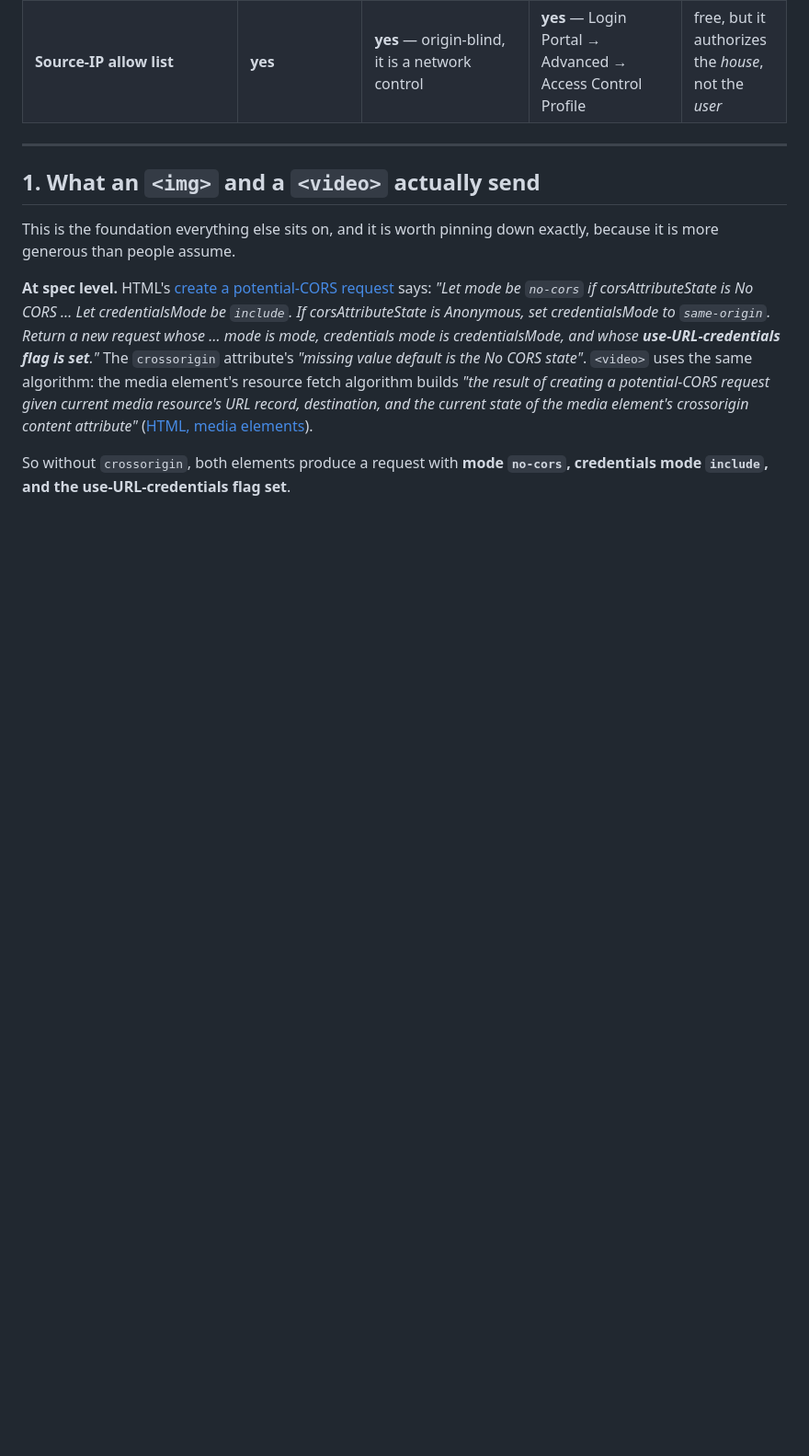
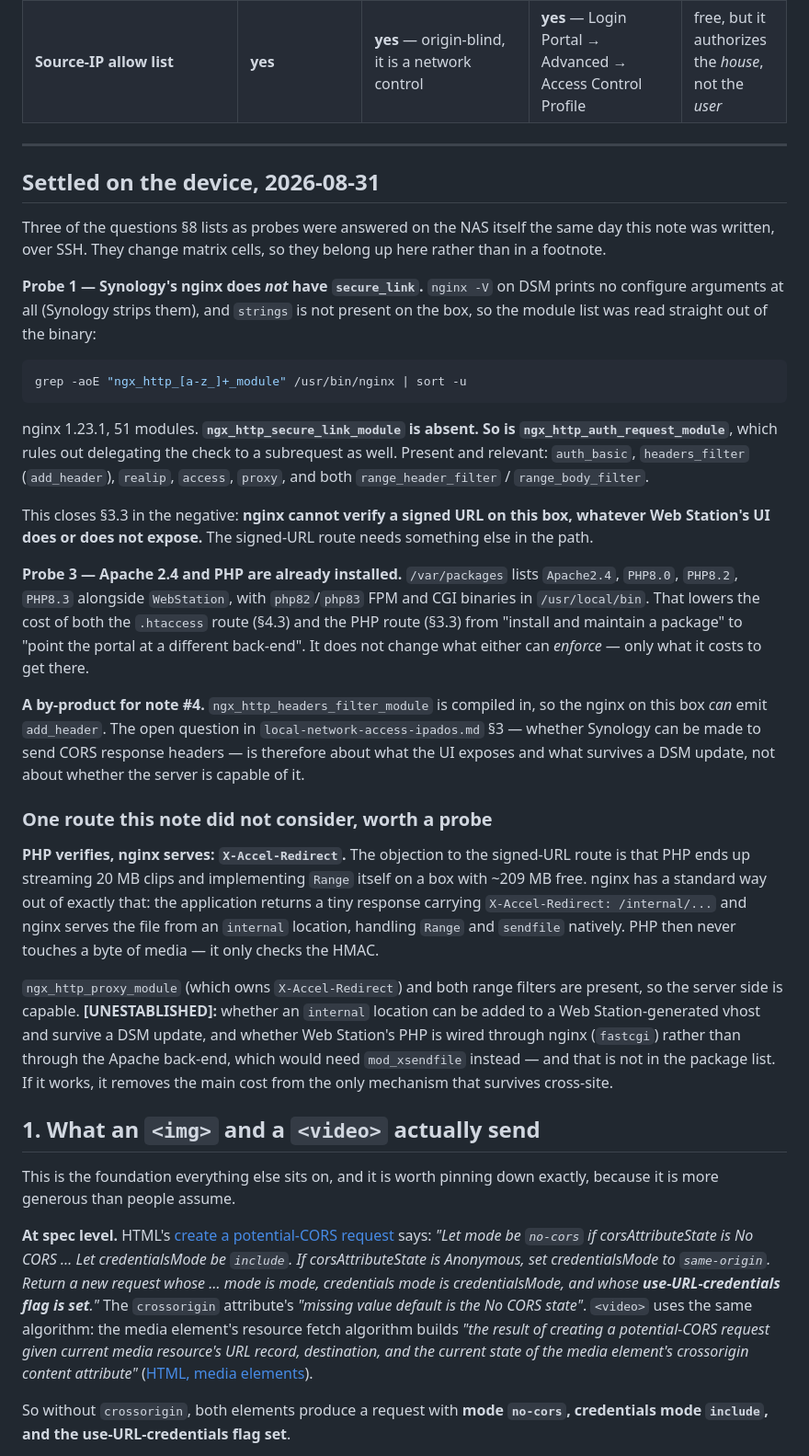
Before and after one commit to marcovandehaar/rememberwhen, a Markdown page: docs/research/authorization-that-survives-img-and-video-in-safari.md, the part around the change. Shown at 92% size. Rendered like a GitHub page; blank space fills up the shorter version.

Commit message:
Research #13 aangevuld met wat op de NAS zelf te meten viel
Drie van de probes die de note zelf voorstelt waren dezelfde dag te doen,
want er is SSH-toegang tot de NAS. Ze verplaatsen matrixcellen, dus ze
staan vooraan en niet in een voetnoot.

Synology's nginx heeft geen secure_link en geen auth_request. Dat sluit
§3.3 in het negatief: nginx kan een ondertekende URL op deze doos niet
controleren, wat de Web Station-UI ook toont. De modulelijst is uit de
binary gelezen, want DSM stript de configure-argumenten en strings staat
er niet op.

Apache 2.4 en PHP 8.0/8.2/8.3 blijken al geïnstalleerd. Dat verlaagt de
kosten van twee routes van "pakket installeren" naar "back-end omzetten",
zonder te veranderen wat ze kunnen afdwingen.

En een route die de note niet overwoog: PHP controleert de handtekening
en geeft het serveren via X-Accel-Redirect terug aan nginx, zodat PHP
geen byte media aanraakt. De modules ervoor zijn aanwezig; of Web Station
zich zo laat inrichten is een probe.

Co-Authored-By: Claude Opus 5 (1M context) <noreply@anthropic.com>

````diff
--- a/docs/research/authorization-that-survives-img-and-video-in-safari.md
+++ b/docs/research/authorization-that-survives-img-and-video-in-safari.md
@@ -90,6 +90,53 @@ Legend: **yes** = established from a primary source; **no** = established that i
 | **Source-IP allow list** | **yes** | **yes** — origin-blind, it is a network control | **yes** — Login Portal → Advanced → Access Control Profile | free, but it authorizes the *house*, not the *user* |
 
 ---
+
+## Settled on the device, 2026-08-31
+
+Three of the questions §8 lists as probes were answered on the NAS itself the same day this note was
+written, over SSH. They change matrix cells, so they belong up here rather than in a footnote.
+
+**Probe 1 — Synology's nginx does *not* have `secure_link`.** `nginx -V` on DSM prints no configure
+arguments at all (Synology strips them), and `strings` is not present on the box, so the module list was
+read straight out of the binary:
+
+```sh
+grep -aoE "ngx_http_[a-z_]+_module" /usr/bin/nginx | sort -u
+```
+
+nginx 1.23.1, 51 modules. **`ngx_http_secure_link_module` is absent. So is
+`ngx_http_auth_request_module`**, which rules out delegating the check to a subrequest as well. Present and
+relevant: `auth_basic`, `headers_filter` (`add_header`), `realip`, `access`, `proxy`, and both
+`range_header_filter` / `range_body_filter`.
+
+This closes §3.3 in the negative: **nginx cannot verify a signed URL on this box, whatever Web Station's UI
+does or does not expose.** The signed-URL route needs something else in the path.
+
+**Probe 3 — Apache 2.4 and PHP are already installed.** `/var/packages` lists `Apache2.4`, `PHP8.0`,
+`PHP8.2`, `PHP8.3` alongside `WebStation`, with `php82`/`php83` FPM and CGI binaries in
+`/usr/local/bin`. That lowers the cost of both the `.htaccess` route (§4.3) and the PHP route (§3.3) from
+"install and maintain a package" to "point the portal at a different back-end". It does not change what
+either can *enforce* — only what it costs to get there.
+
+**A by-product for note #4.** `ngx_http_headers_filter_module` is compiled in, so the nginx on this box
+*can* emit `add_header`. The open question in `local-network-access-ipados.md` §3 — whether Synology can be
+made to send CORS response headers — is therefore about what the UI exposes and what survives a DSM update,
+not about whether the server is capable of it.
+
+### One route this note did not consider, worth a probe
+
+**PHP verifies, nginx serves: `X-Accel-Redirect`.** The objection to the signed-URL route is that PHP ends
+up streaming 20 MB clips and implementing `Range` itself on a box with ~209 MB free. nginx has a standard
+way out of exactly that: the application returns a tiny response carrying `X-Accel-Redirect: /internal/...`
+and nginx serves the file from an `internal` location, handling `Range` and `sendfile` natively. PHP then
+never touches a byte of media — it only checks the HMAC.
+
+`ngx_http_proxy_module` (which owns `X-Accel-Redirect`) and both range filters are present, so the server
+side is capable. **[UNESTABLISHED]:** whether an `internal` location can be added to a Web Station-generated
+vhost and survive a DSM update, and whether Web Station's PHP is wired through nginx (`fastcgi`) rather
+than through the Apache back-end, which would need `mod_xsendfile` instead — and that is not in the package
+list. If it works, it removes the main cost from the only mechanism that survives cross-site.
+
 
 ## 1. What an `<img>` and a `<video>` actually send
 
````
